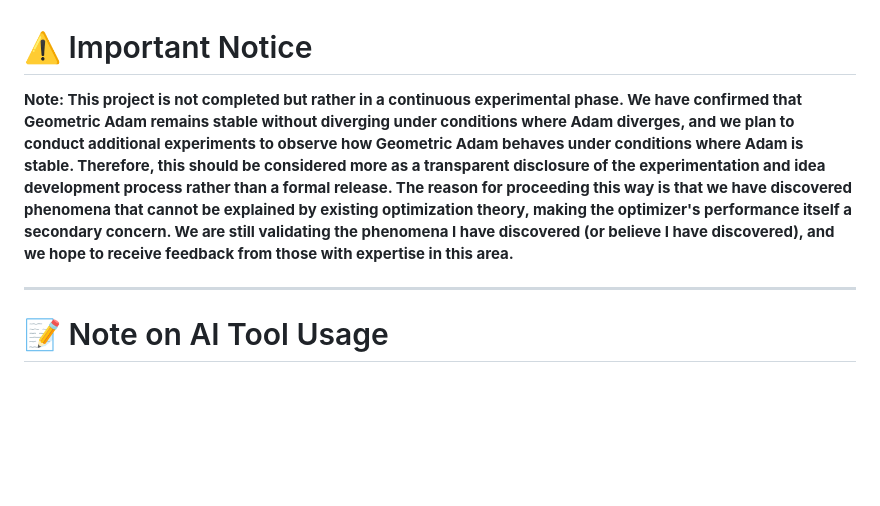
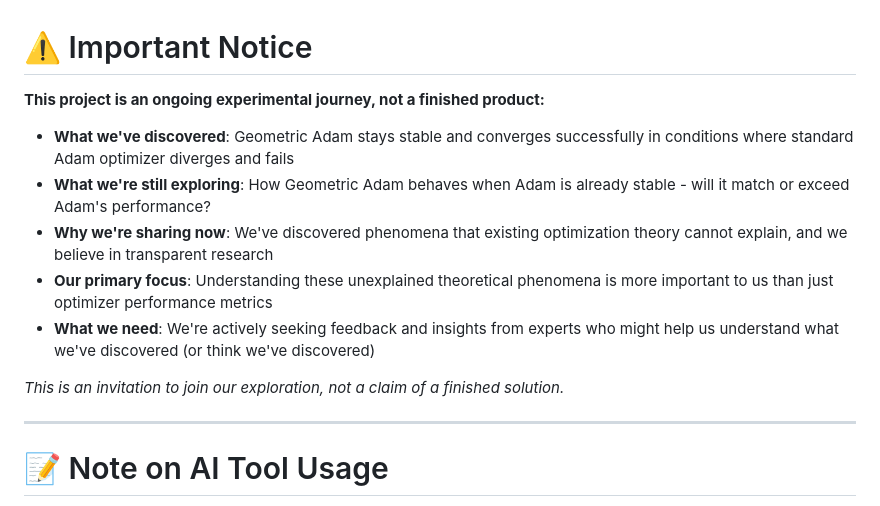
Before and after one commit to jaepil/geometric-adam, a Markdown page: README.md, the part around the change. Drawn GitHub-style; blank space fills up the shorter version.

```diff
--- a/README.md
+++ b/README.md
@@ -1,6 +1,14 @@
 # ⚠️ Important Notice
 
-**Note: This project is not completed but rather in a continuous experimental phase. We have confirmed that Geometric Adam remains stable without diverging under conditions where Adam diverges, and we plan to conduct additional experiments to observe how Geometric Adam behaves under conditions where Adam is stable. Therefore, this should be considered more as a transparent disclosure of the experimentation and idea development process rather than a formal release. The reason for proceeding this way is that we have discovered phenomena that cannot be explained by existing optimization theory, making the optimizer's performance itself a secondary concern. We are still validating the phenomena I have discovered (or believe I have discovered), and we hope to receive feedback from those with expertise in this area.**
+**This project is an ongoing experimental journey, not a finished product:**
+
+- **What we've discovered**: Geometric Adam stays stable and converges successfully in conditions where standard Adam optimizer diverges and fails
+- **What we're still exploring**: How Geometric Adam behaves when Adam is already stable - will it match or exceed Adam's performance?
+- **Why we're sharing now**: We've discovered phenomena that existing optimization theory cannot explain, and we believe in transparent research
+- **Our primary focus**: Understanding these unexplained theoretical phenomena is more important to us than just optimizer performance metrics
+- **What we need**: We're actively seeking feedback and insights from experts who might help us understand what we've discovered (or think we've discovered)
+
+*This is an invitation to join our exploration, not a claim of a finished solution.*
 
 ---
 
```
